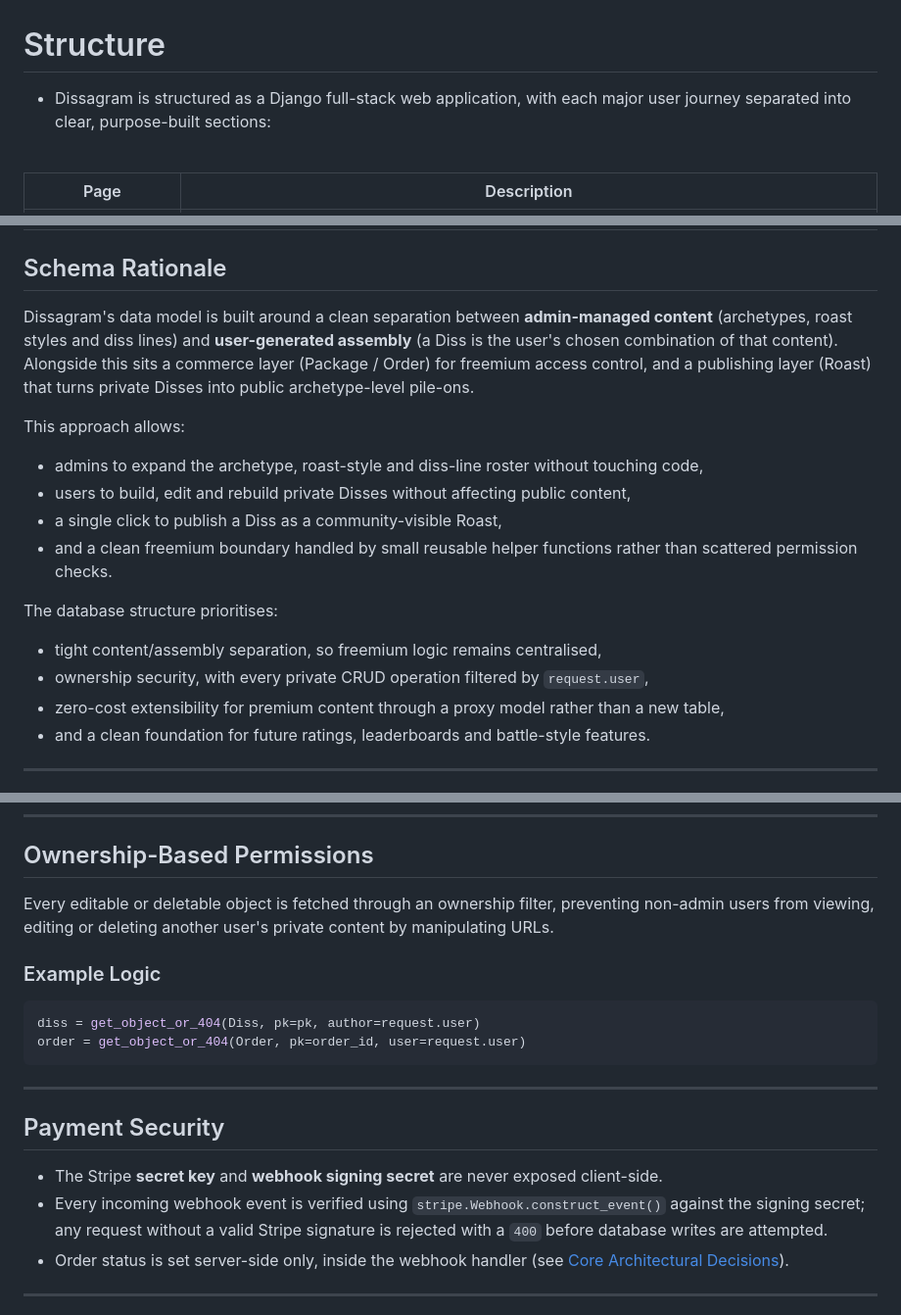
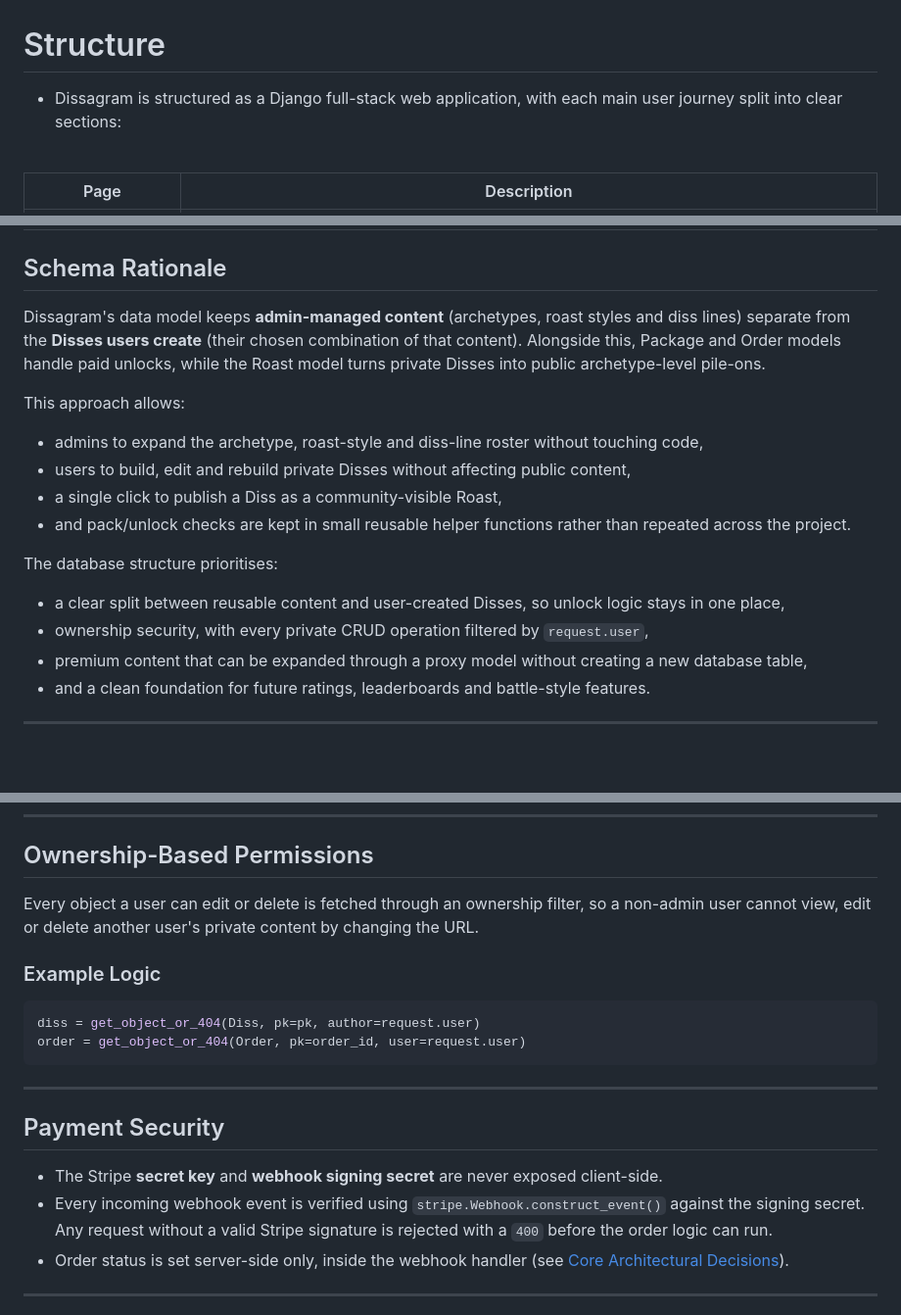
Before and after one commit to yinyangsammy/dissagram, a Markdown page: README.md, 3 parts joined by grey strips. Shown at 98% size. GitHub-like rendering; blank space fills up the shorter version.

```diff
--- a/README.md
+++ b/README.md
@@ -200,7 +200,7 @@ The value proposition is threefold:
 
 # Structure
 
--   Dissagram is structured as a Django full-stack web application, with each major user journey separated into clear, purpose-built sections:
+-   Dissagram is structured as a Django full-stack web application, with each main user journey split into clear sections:
 
 <br>
 
@@ -395,20 +395,20 @@ Dissagram is fully responsive across mobile, tablet and desktop screen sizes, wi
 
 ## Schema Rationale
 
-Dissagram's data model is built around a clean separation between **admin-managed content** (archetypes, roast styles and diss lines) and **user-generated assembly** (a Diss is the user's chosen combination of that content). Alongside this sits a commerce layer (Package / Order) for freemium access control, and a publishing layer (Roast) that turns private Disses into public archetype-level pile-ons.
+Dissagram's data model keeps **admin-managed content** (archetypes, roast styles and diss lines) separate from the **Disses users create** (their chosen combination of that content). Alongside this, Package and Order models handle paid unlocks, while the Roast model turns private Disses into public archetype-level pile-ons.
 
 This approach allows:
 
 - admins to expand the archetype, roast-style and diss-line roster without touching code,
 - users to build, edit and rebuild private Disses without affecting public content,
 - a single click to publish a Diss as a community-visible Roast,
-- and a clean freemium boundary handled by small reusable helper functions rather than scattered permission checks.
+- and pack/unlock checks are kept in small reusable helper functions rather than repeated across the project.
 
 The database structure prioritises:
 
-- tight content/assembly separation, so freemium logic remains centralised,
+- a clear split between reusable content and user-created Disses, so unlock logic stays in one place,
 - ownership security, with every private CRUD operation filtered by `request.user`,
-- zero-cost extensibility for premium content through a proxy model rather than a new table,
+- premium content that can be expanded through a proxy model without creating a new database table,
 - and a clean foundation for future ratings, leaderboards and battle-style features.
 
 ---
@@ -618,7 +618,7 @@ Unauthenticated users are redirected to the login page when attempting to access
 
 ## Ownership-Based Permissions
 
-Every editable or deletable object is fetched through an ownership filter, preventing non-admin users from viewing, editing or deleting another user's private content by manipulating URLs.
+Every object a user can edit or delete is fetched through an ownership filter, so a non-admin user cannot view, edit or delete another user's private content by changing the URL.
 
 ### Example Logic
 
@@ -632,7 +632,7 @@ order = get_object_or_404(Order, pk=order_id, user=request.user)
 ## Payment Security
 
 - The Stripe **secret key** and **webhook signing secret** are never exposed client-side.
-- Every incoming webhook event is verified using `stripe.Webhook.construct_event()` against the signing secret; any request without a valid Stripe signature is rejected with a `400` before database writes are attempted.
+- Every incoming webhook event is verified using `stripe.Webhook.construct_event()` against the signing secret. Any request without a valid Stripe signature is rejected with a `400` before the order logic can run.
 - Order status is set server-side only, inside the webhook handler (see [Core Architectural Decisions](#core-architectural-decisions)).
 
 ---
```
Also changed, not shown: other parts of README.md (+11 -11 lines).
